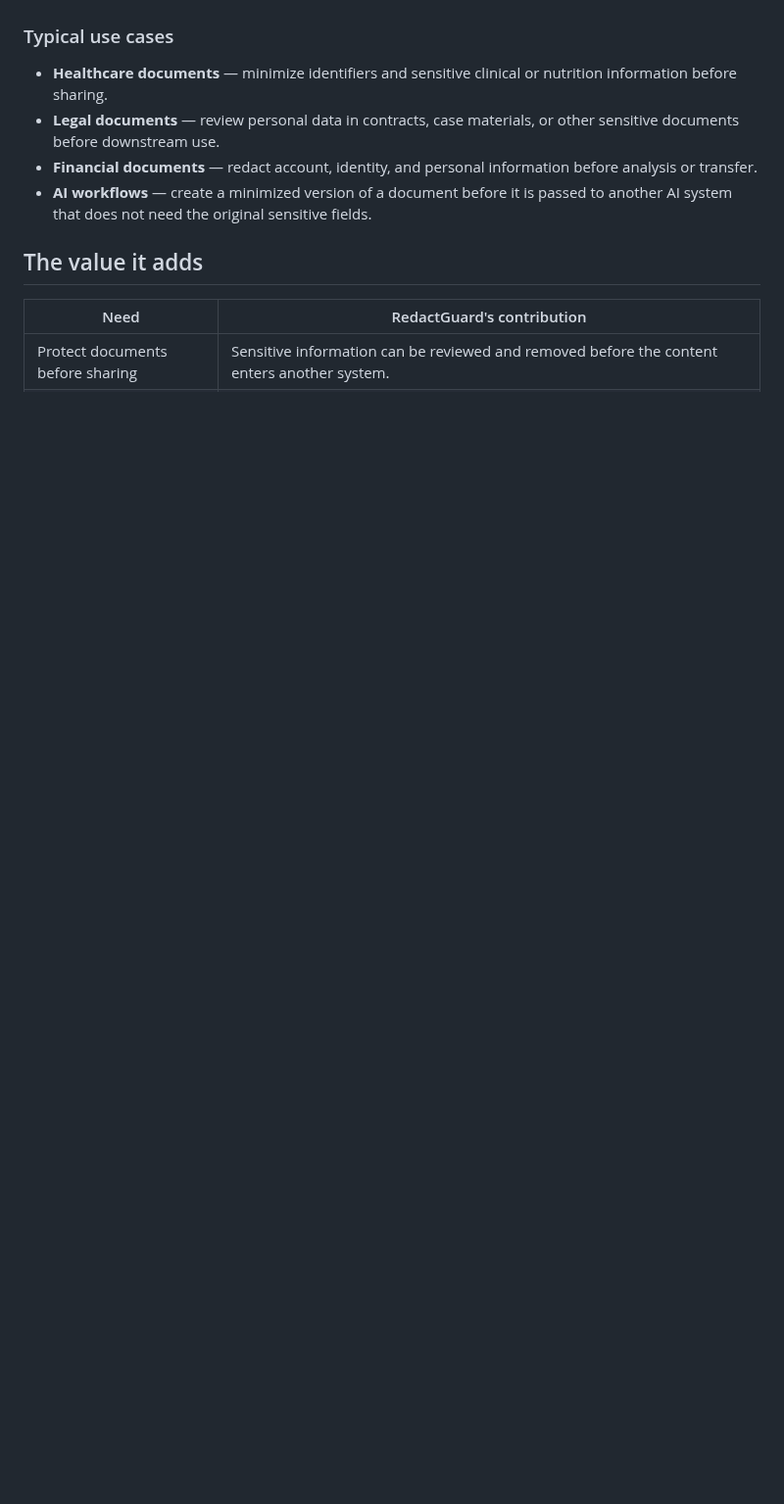
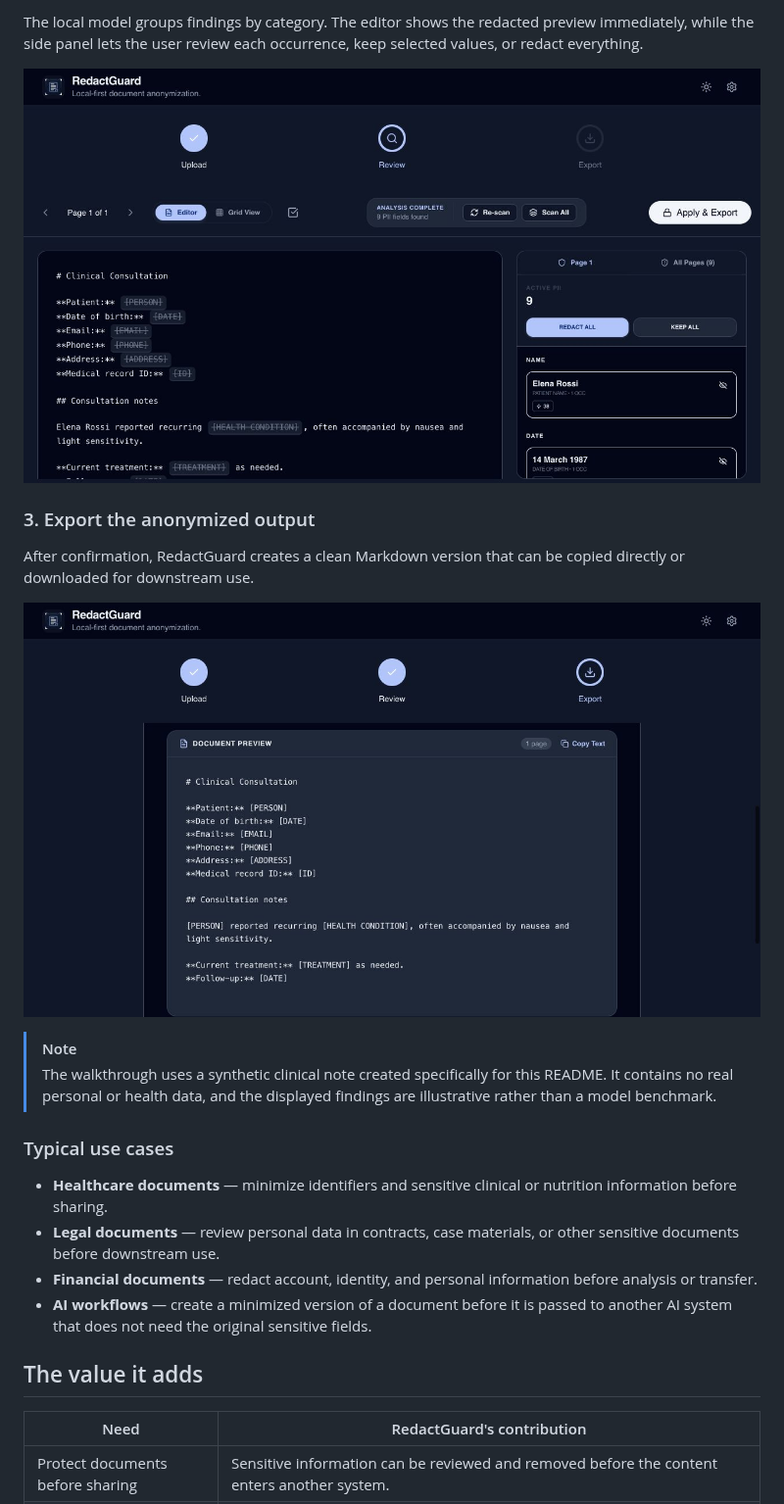
Before and after one commit to daniele21/redact-guard, a Markdown page: README.md, the part around one of its changes. Shown at 98% size. GitHub-like rendering; pictures changed too: docs/assets/screenshots/redactguard-export.jpg (added), docs/assets/screenshots/redactguard-review.jpg (added); blank space fills up the shorter version.

```diff
--- a/README.md
+++ b/README.md
@@ -67,3 +81,15 @@ RedactGuard provides an end-to-end local workflow:
+The local model groups findings by category. The editor shows the redacted preview immediately, while the side panel lets the user review each occurrence, keep selected values, or redact everything.
+
+![Review screen with detected PII and redacted placeholders](docs/assets/screenshots/redactguard-review.jpg)
+
+### 3. Export the anonymized output
+
+After confirmation, RedactGuard creates a clean Markdown version that can be copied directly or downloaded for downstream use.
+
+![Anonymized Markdown output generated by RedactGuard](docs/assets/screenshots/redactguard-export.jpg)
+
+> [!NOTE]
+> The walkthrough uses a synthetic clinical note created specifically for this README. It contains no real personal or health data, and the displayed findings are illustrative rather than a model benchmark.
 
 ### Typical use cases
 
```
Also changed, not shown: other parts of README.md (+16 -3 lines), docs/assets/screenshots/redactguard-overview.jpg (added), docs/assets/screenshots/redactguard-upload.jpg (added).
